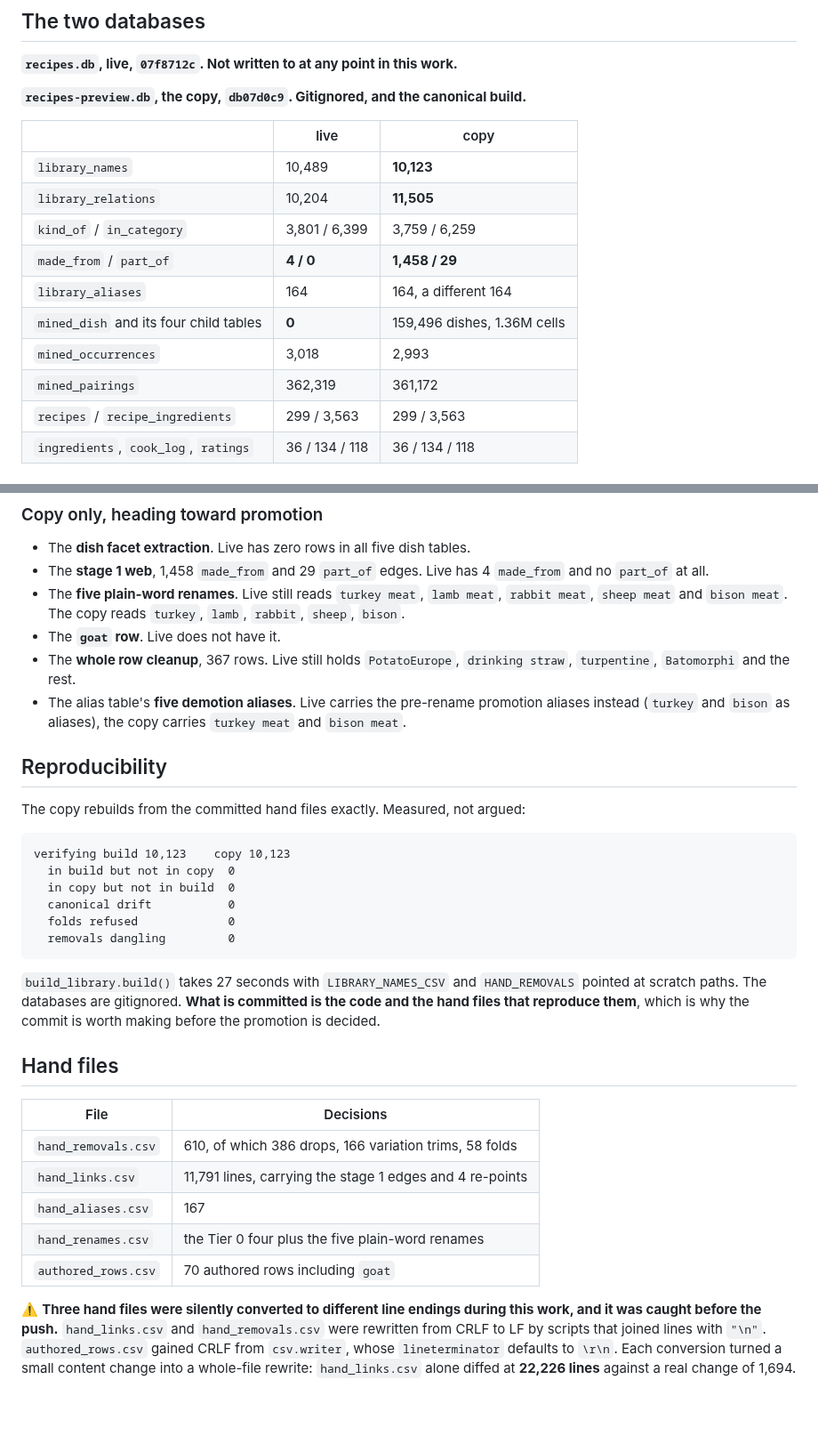
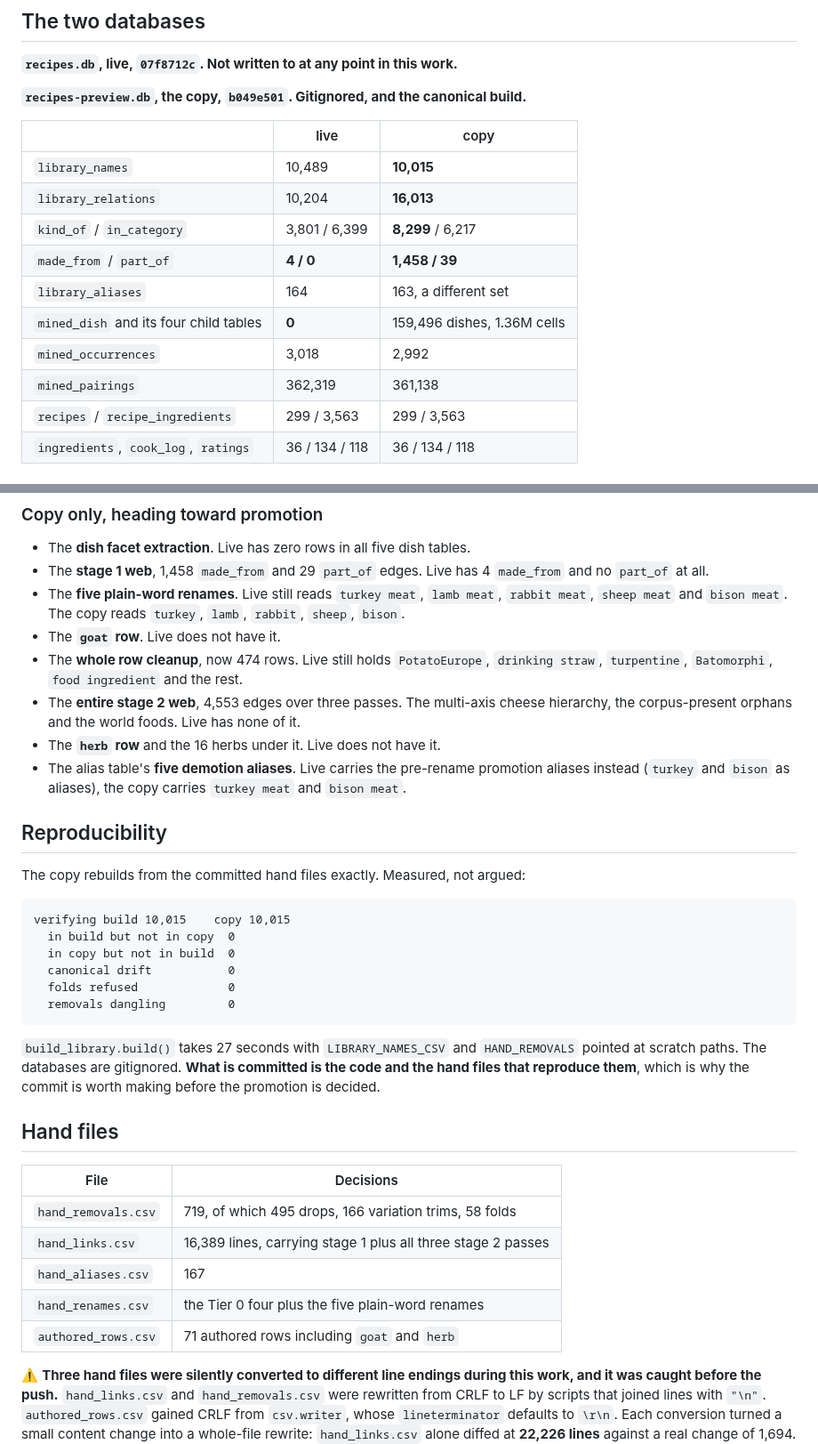
Before and after one commit to abh5227/recipe-app2, a Markdown page: session-state.md, 2 parts joined by grey strips. Shown at 89% size. Rendered like a GitHub page; blank space fills up the shorter version.

Commit message:
docs: session state after the three stage-2 passes
The copy is at b049e501 and live is untouched at 07f8712c. Live is far behind and
every piece of this work is copy-only: the dish facets, the whole row cleanup at
474 rows, the five plain-word renames, the goat and herb rows, and the entire
stage 2 web at 4,553 edges over three passes.

The reproducibility line is the one that matters for the commit. The verifying
build matches the copy exactly at 10,015 rows with no drift in either direction,
so the hand files and the code committed here rebuild the copy from scratch. The
databases stay gitignored.

Co-Authored-By: Claude Opus 5 (1M context) <noreply@anthropic.com>

````diff
--- a/session-state.md
+++ b/session-state.md
@@ -6,18 +6,18 @@ Where the two databases stand, what is committed, and what is waiting. Written 2
 
 **`recipes.db`, live, `07f8712c`. Not written to at any point in this work.**
 
-**`recipes-preview.db`, the copy, `db07d0c9`. Gitignored, and the canonical build.**
+**`recipes-preview.db`, the copy, `b049e501`. Gitignored, and the canonical build.**
 
 | | live | copy |
 |---|---|---|
-| `library_names` | 10,489 | **10,123** |
-| `library_relations` | 10,204 | **11,505** |
-| `kind_of` / `in_category` | 3,801 / 6,399 | 3,759 / 6,259 |
-| `made_from` / `part_of` | **4 / 0** | **1,458 / 29** |
-| `library_aliases` | 164 | 164, a different 164 |
+| `library_names` | 10,489 | **10,015** |
+| `library_relations` | 10,204 | **16,013** |
+| `kind_of` / `in_category` | 3,801 / 6,399 | **8,299** / 6,217 |
+| `made_from` / `part_of` | **4 / 0** | **1,458 / 39** |
+| `library_aliases` | 164 | 163, a different set |
 | `mined_dish` and its four child tables | **0** | 159,496 dishes, 1.36M cells |
-| `mined_occurrences` | 3,018 | 2,993 |
-| `mined_pairings` | 362,319 | 361,172 |
+| `mined_occurrences` | 3,018 | 2,992 |
+| `mined_pairings` | 362,319 | 361,138 |
 | `recipes` / `recipe_ingredients` | 299 / 3,563 | 299 / 3,563 |
 | `ingredients`, `cook_log`, `ratings` | 36 / 134 / 118 | 36 / 134 / 118 |
 
@@ -34,8 +34,11 @@ The Tier 0 parent pass, meaning the `duck`, `quail`, `poultry` and `rambutan` re
 - The **five plain-word renames**. Live still reads `turkey meat`, `lamb meat`, `rabbit meat`,
   `sheep meat` and `bison meat`. The copy reads `turkey`, `lamb`, `rabbit`, `sheep`, `bison`.
 - The **`goat` row**. Live does not have it.
-- The **whole row cleanup**, 367 rows. Live still holds `PotatoEurope`, `drinking straw`,
-  `turpentine`, `Batomorphi` and the rest.
+- The **whole row cleanup**, now 474 rows. Live still holds `PotatoEurope`, `drinking straw`,
+  `turpentine`, `Batomorphi`, `food ingredient` and the rest.
+- The **entire stage 2 web**, 4,553 edges over three passes. The multi-axis cheese hierarchy, the
+  corpus-present orphans and the world foods. Live has none of it.
+- The **`herb` row** and the 16 herbs under it. Live does not have it.
 - The alias table's **five demotion aliases**. Live carries the pre-rename promotion aliases
   instead (`turkey` and `bison` as aliases), the copy carries `turkey meat` and `bison meat`.
 
@@ -44,7 +47,7 @@ The Tier 0 parent pass, meaning the `duck`, `quail`, `poultry` and `rambutan` re
 The copy rebuilds from the committed hand files exactly. Measured, not argued:
 
 ```
-verifying build 10,123    copy 10,123
+verifying build 10,015    copy 10,015
   in build but not in copy  0
   in copy but not in build  0
   canonical drift           0
@@ -60,11 +63,11 @@ that reproduce them**, which is why the commit is worth making before the promot
 
 | File | Decisions |
 |---|---|
-| `hand_removals.csv` | 610, of which 386 drops, 166 variation trims, 58 folds |
-| `hand_links.csv` | 11,791 lines, carrying the stage 1 edges and 4 re-points |
+| `hand_removals.csv` | 719, of which 495 drops, 166 variation trims, 58 folds |
+| `hand_links.csv` | 16,389 lines, carrying stage 1 plus all three stage 2 passes |
 | `hand_aliases.csv` | 167 |
 | `hand_renames.csv` | the Tier 0 four plus the five plain-word renames |
-| `authored_rows.csv` | 70 authored rows including `goat` |
+| `authored_rows.csv` | 71 authored rows including `goat` and `herb` |
 
 ⚠️ **Three hand files were silently converted to different line endings during this work, and it
 was caught before the push.** `hand_links.csv` and `hand_removals.csv` were rewritten from CRLF to
````
